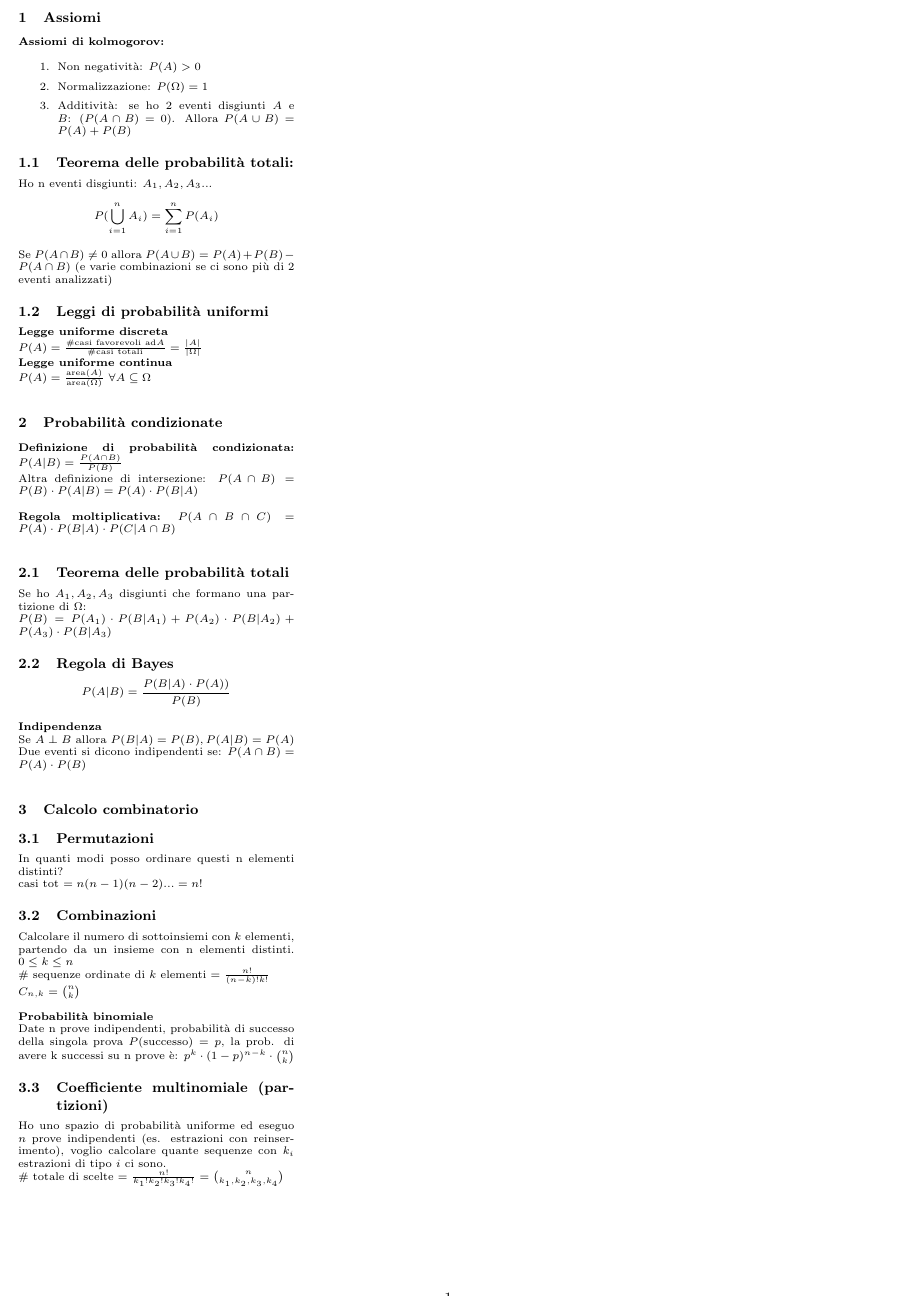
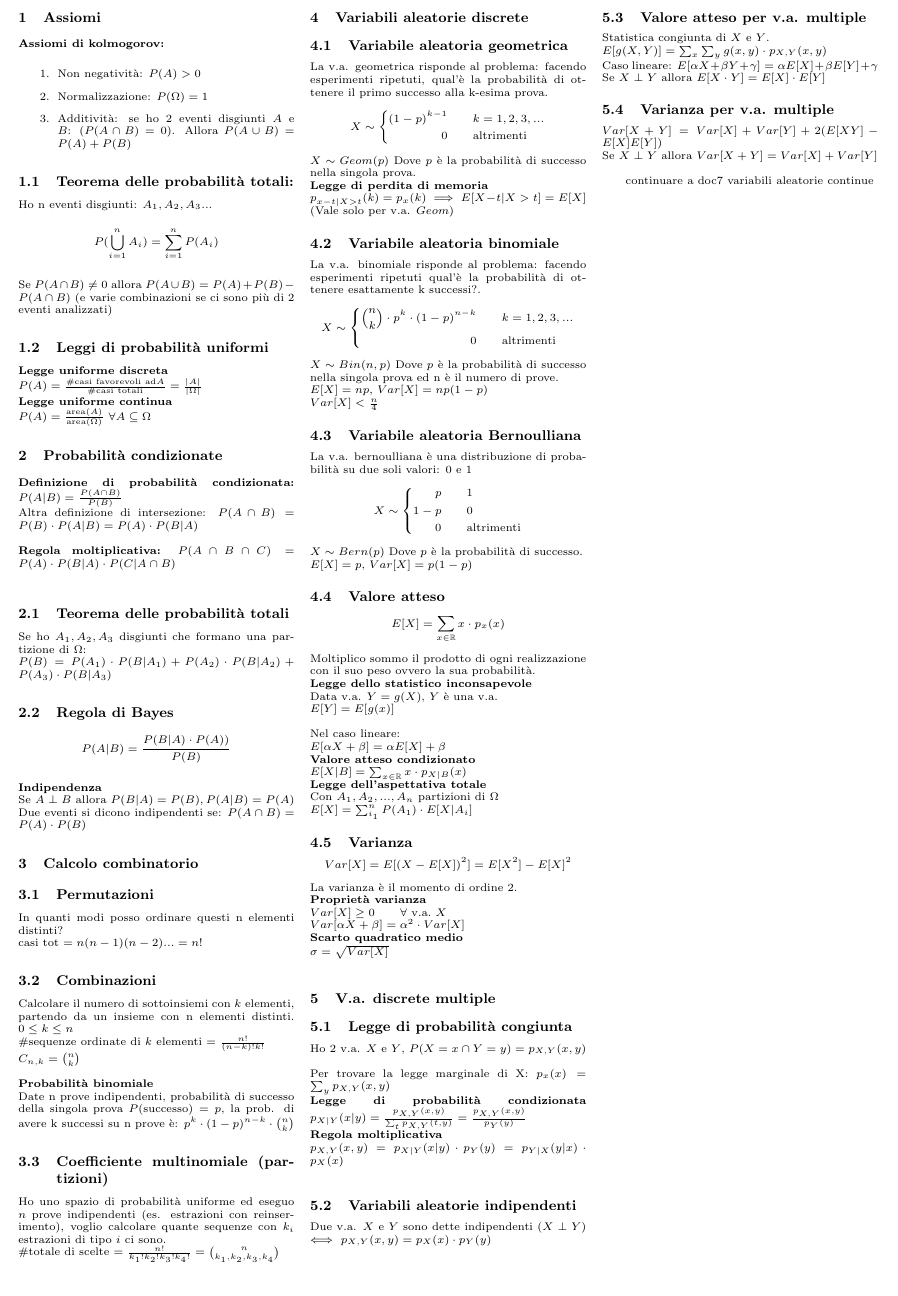
Before and after one commit to teebee03/uni, a LaTeX document (secondo anno/informazione e stima/appunti per esami/prima parte.tex): part of the page, cut at the place of the change. Compiled offline with pdfLaTeX.

Commit message:
edited ies exam doc and removed some ies docs

```diff
--- a/secondo anno/informazione e stima/appunti per esami/prima parte.tex
+++ b/secondo anno/informazione e stima/appunti per esami/prima parte.tex
@@ -32,7 +32,7 @@
 		\textbf{Legge uniforme discreta}\\
 		\(P(A)= \frac{\#\text{casi favorevoli ad}A}{\#\text{casi totali}} = \frac{|A|}{|\Omega|}\)\\
 		\textbf{Legge uniforme continua}\\
-		\(P(A)=\frac{\text{area}(A)}{\text{area}(\Omega)}\) \(\forall A\subseteq \Omega\)\\
+		\(P(A)=\frac{\text{area}(A)}{\text{area}(\Omega)}\) \(\forall A\subseteq \Omega\)
 
 		\section{Probabilità condizionate}
 		\textbf{Definizione di probabilità condizionata:}
@@ -47,20 +47,119 @@
 		\[P(A|B)= \frac{P(B|A)\cdot P(A))}{P(B)}\]\\
 		\textbf{Indipendenza}\\
 		Se \(A \perp B\) allora \(P(B|A) = P(B) , P(A|B)= P(A)\)\\
-		Due eventi si dicono indipendenti se: \(P(A\cap B)= P(A)\cdot P(B)\)\\
+		Due eventi si dicono indipendenti se: \(P(A\cap B)= P(A)\cdot P(B)\)
 		\section{Calcolo combinatorio}
 		\subsection{Permutazioni}
 		In quanti modi posso ordinare questi n elementi distinti?\\
 		casi tot \(=  n(n-1)(n-2)...=n!\)
 		\subsection{Combinazioni}
 		Calcolare il numero di sottoinsiemi con \(k\) elementi, partendo da un insieme con n elementi distinti. \(0\leq k \leq n\)\\
-		\# sequenze ordinate di \(k\) elementi \(= \frac{n!}{(n-k)!k!}\)\\
+		\#sequenze ordinate di \(k\) elementi \(= \frac{n!}{(n-k)!k!}\)\\
 		\(C_{n,k}= \binom{n}{k}\)\\\\
 		\textbf{Probabilità binomiale}\\
 		Date n prove indipendenti, probabilità di successo della singola prova \(P(\text{successo})= p\), la prob. di avere k successi su n prove è: \(p^k \cdot (1-p)^{n-k} \cdot \binom{n}{k}\)
 		\subsection{Coefficiente multinomiale (partizioni)}
 		Ho uno spazio di probabilità uniforme ed eseguo \(n\) prove indipendenti (es. estrazioni con reinserimento), voglio calcolare quante sequenze con \(k_i\) estrazioni di tipo \(i\) ci sono.\\
-		\# totale di scelte \(= \frac{n!}{k_1!k_2!k_3!k_4!} = \binom{n}{k_1,k_2,k_3,k_4}\)
+		\#totale di scelte \(= \frac{n!}{k_1!k_2!k_3!k_4!} = \binom{n}{k_1,k_2,k_3,k_4}\)
+
+		\section{Variabili aleatorie discrete}
+		\subsection{Variabile aleatoria geometrica}
+		La v.a. geometrica risponde al problema: facendo esperimenti ripetuti, qual'è la probabilità di ottenere il primo successo alla k-esima prova.\\
+		\begin{equation*}
+			X \sim
+			\left\{
+				\begin{alignedat}{2}
+					(1-p)^{k-1}  & \qquad k=1,2,3,...\\
+					0            & \qquad \text{altrimenti}
+				\end{alignedat}
+			\right.
+		\end{equation*}
+		\(X \sim Geom(p)\) Dove \(p\) è la probabilità di successo nella singola prova.\\
+		\textbf{Legge di perdita di memoria}\\
+		\(p_{x-t|X>t}(k) = p_x (k) \implies E[X-t|X>t] = E[X]\) (Vale solo per v.a. \(Geom\))
+
+		\subsection{Variabile aleatoria binomiale}
+		La v.a. binomiale risponde al problema: facendo esperimenti ripetuti qual'è la probabilità di ottenere esattamente k successi?.\\
+		\begin{equation*}
+			X \sim
+			\left\{
+			\begin{alignedat}{2}
+				\binom{n}{k}\cdot p^k \cdot (1-p)^{n-k}  & \qquad k=1,2,3,...\\
+				0            & \qquad \text{altrimenti}
+			\end{alignedat}
+			\right.
+		\end{equation*}
+		\(X \sim Bin(n,p)\) Dove \(p\) è la probabilità di successo nella singola prova ed n è il numero di prove.\\
+		\(E[X] = np\), \(Var[X] = np(1-p)\)\\
+		\(Var[X]< \frac{n}{4}\)
+
+		\subsection{Variabile aleatoria Bernoulliana}
+		La v.a. bernoulliana è una distribuzione di probabilità su due soli valori: 0 e 1\\
+		\begin{equation*}
+			X \sim
+			\left\{
+			\begin{alignedat}{2}
+				p  & \qquad 1\\
+				1-p  & \qquad 0\\
+				0            & \qquad \text{altrimenti}
+			\end{alignedat}
+			\right.
+		\end{equation*}
+		\(X \sim Bern(p)\) Dove \(p\) è la probabilità di successo.\\
+		\(E[X] = p\), \(Var[X] = p(1-p)\)
+
+
+
+		\subsection{Valore atteso}
+		\[E[X]= \sum_{x\in \mathbb{R}}^{} x \cdot p_x(x)\]
+		Moltiplico sommo il prodotto di ogni realizzazione con il suo peso ovvero la sua probabilità.\\
+		\textbf{Legge dello statistico inconsapevole}\\
+		Data v.a. \(Y= g(X)\), \(Y\) è una v.a.\\
+		\(E[Y]= E[g(x)]\)\\\\
+		Nel caso lineare:\\
+		\(E[\alpha X + \beta] = \alpha E[X] + \beta\)\\
+		\textbf{Valore atteso condizionato}\\
+		\(E[X|B]= \sum_{x\in \mathbb{R}}^{} x \cdot p_{X|B} (x) \)\\
+		\textbf{Legge dell'aspettativa totale}\\
+		Con \(A_1,A_2,...,A_n\) partizioni di \(\Omega\)\\
+		\(E[X] = \sum_{i_1}^{n} P(A_1) \cdot E[X|A_i]\)
+
+		\subsection{Varianza}
+		\[Var[X] = E[(X-E[X])^2] = E[X^2]- E[X]^2\]
+		La varianza è il momento di ordine 2.\\
+		\textbf{Proprietà varianza}\\
+		\(Var[X] \geq 0 \qquad \forall \ \text{v.a.} \ X\)\\
+		\(Var[\alpha X + \beta] = \alpha^2 \cdot Var[X]\)\\
+		\textbf{Scarto quadratico medio}\\
+		\(\sigma = \sqrt{Var[X]}\)\\
+		\section{V.a. discrete multiple}
+		\subsection{Legge di probabilità congiunta}
+		Ho 2 v.a. \(X\) e \(Y\), \(P({X=x}\cap{Y=y}) = p_{X,Y} (x,y) \)\\\\
+		Per trovare la legge marginale di X: \(p_x (x) = \sum_{y}^{} p_{X,Y} (x,y)\)\\
+		\textbf{Legge di probabilità condizionata}
+		\(p_{X|Y} (x|y) = \frac{p_{X,Y} (x,y)}{\sum_{t}^{} p_{X,Y} (t,y)} = \frac{p_{X,Y} (x,y)}{p_Y (y)}\)\\
+		\textbf{Regola moltiplicativa}\\
+		\(p_{X,Y} (x,y) = p_{X|Y} (x|y) \cdot p_Y (y) = p_{Y|X} (y|x) \cdot p_X (x)\)\\
+		\subsection{Variabili aleatorie indipendenti}
+		Due v.a. \(X\) e \(Y\) sono dette indipendenti \((X\perp Y)\) \(\iff\) \(p_{X,Y} (x,y) = p_X (x)\cdot p_Y (y) \)\\
+
+		\subsection{Valore atteso per v.a. multiple}
+		Statistica congiunta di \(X\) e \(Y\).\\
+		\(E[g(X,Y)] = \sum_{x}^{}\sum_{y}^{} g(x,y) \cdot p_{X,Y} (x,y)\)\\
+		Caso lineare: \(E[\alpha X + \beta Y + \gamma] = \alpha E[X] + \beta E[Y] + \gamma\) \\
+		Se \(X \perp Y\) allora \(E[X \cdot Y] = E[X] \cdot E[Y]\)
+
+		\subsection{Varianza per v.a. multiple}
+		\(Var[X+Y]= Var[X] + Var[Y] +2(E[XY] -E[X]E[Y])\)\\
+		Se \(X\perp Y\) allora \(Var[X+Y] = Var[X] + Var[Y]\)\\
+
+
+		continuare a doc7 variabili aleatorie continue
+
+
+
+
+
 
 
 
```
Also changed, not shown: secondo anno/informazione e stima/appunti per esami/prima parte.pdf, secondo anno/informazione e stima/disp1.pdf (deleted), secondo anno/logica e algebra/doc per esame/main-logica e algebra.pdf (renamed from primo anno/latex docs/logica e algebra/main-logica e algebra.pdf), secondo anno/logica e algebra/doc per esame/main-logica e algebra.tex (renamed from primo anno/latex docs/logica e algebra/main-logica e algebra.tex), 9 other files.
